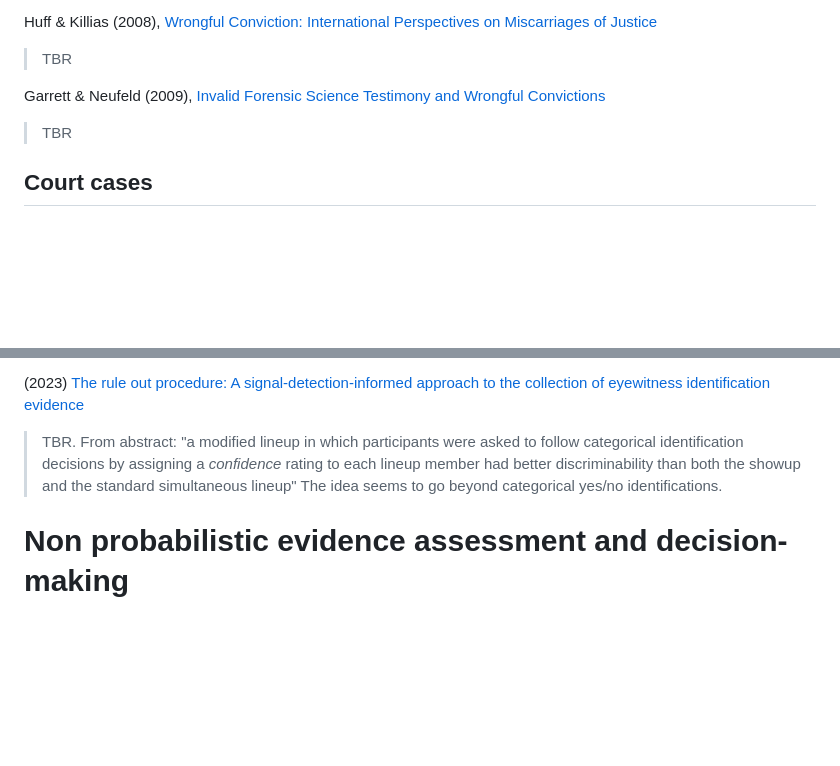
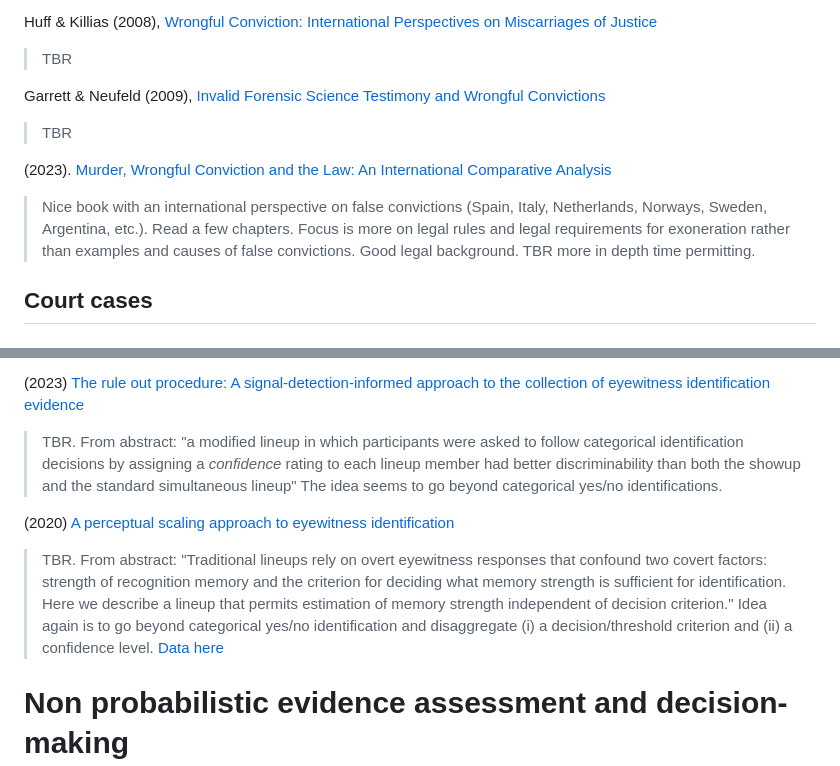
Before and after one commit to marcellodibello/legal-probabilism, a Markdown page: literature.md, 2 parts joined by grey strips. Drawn GitHub-style; blank space fills up the shorter version.

```diff
--- a/literature.md
+++ b/literature.md
@@ -44,6 +44,10 @@ Garrett & Neufeld (2009), [Invalid Forensic Science Testimony and Wrongful Convi
 
 > TBR
 
+(2023). [Murder, Wrongful Conviction and the Law: An International Comparative Analysis](https://www.taylorfrancis.com/chapters/edit/10.4324/9781003251484-8/miscarriages-justice-spain-guadalupe-blanco-velasco-nuria-s%C3%A1nchez-linda-geven)
+
+> Nice book with an international perspective on false convictions (Spain, Italy, Netherlands, Norways, Sweden, Argentina, etc.). Read a few chapters. Focus is more on legal rules and legal requirements for exoneration rather than examples and causes of false convictions. Good legal background. TBR more in depth time permitting.
+
  ## Court cases
 
 ## Netherlands
@@ -82,6 +86,12 @@ Worth examining these two issues: (a) sequential versus side-by-side lineups and
 
 > TBR. From abstract: "a modified lineup in which participants were asked to follow categorical identification decisions by assigning a *confidence* rating to each lineup member had better discriminability than both the showup and the standard simultaneous lineup" The idea seems to go beyond categorical yes/no identifications.
 
+
+(2020) [A perceptual scaling approach to eyewitness identification](https://www.ncbi.nlm.nih.gov/pmc/articles/PMC7360747/)
+
+> TBR. From abstract: "Traditional lineups rely on overt eyewitness responses that confound two covert factors: strength of recognition memory and the criterion for deciding what memory strength is sufficient for identification. Here we describe a lineup that permits estimation of memory strength independent of decision criterion." Idea again is to go beyond categorical yes/no identification and disaggregate (i) a decision/threshold criterion and (ii) a confidence level. [Data here](https://osf.io/n7vme/)
+>
+>
 # Non probabilistic evidence assessment and decision-making
 
 Anderson (1981), [Legal Judgment as Information integration, Chapter 4](https://psychology.ucsd.edu/_files/norman-anderson-book/Chapter%204.pdf)
```
